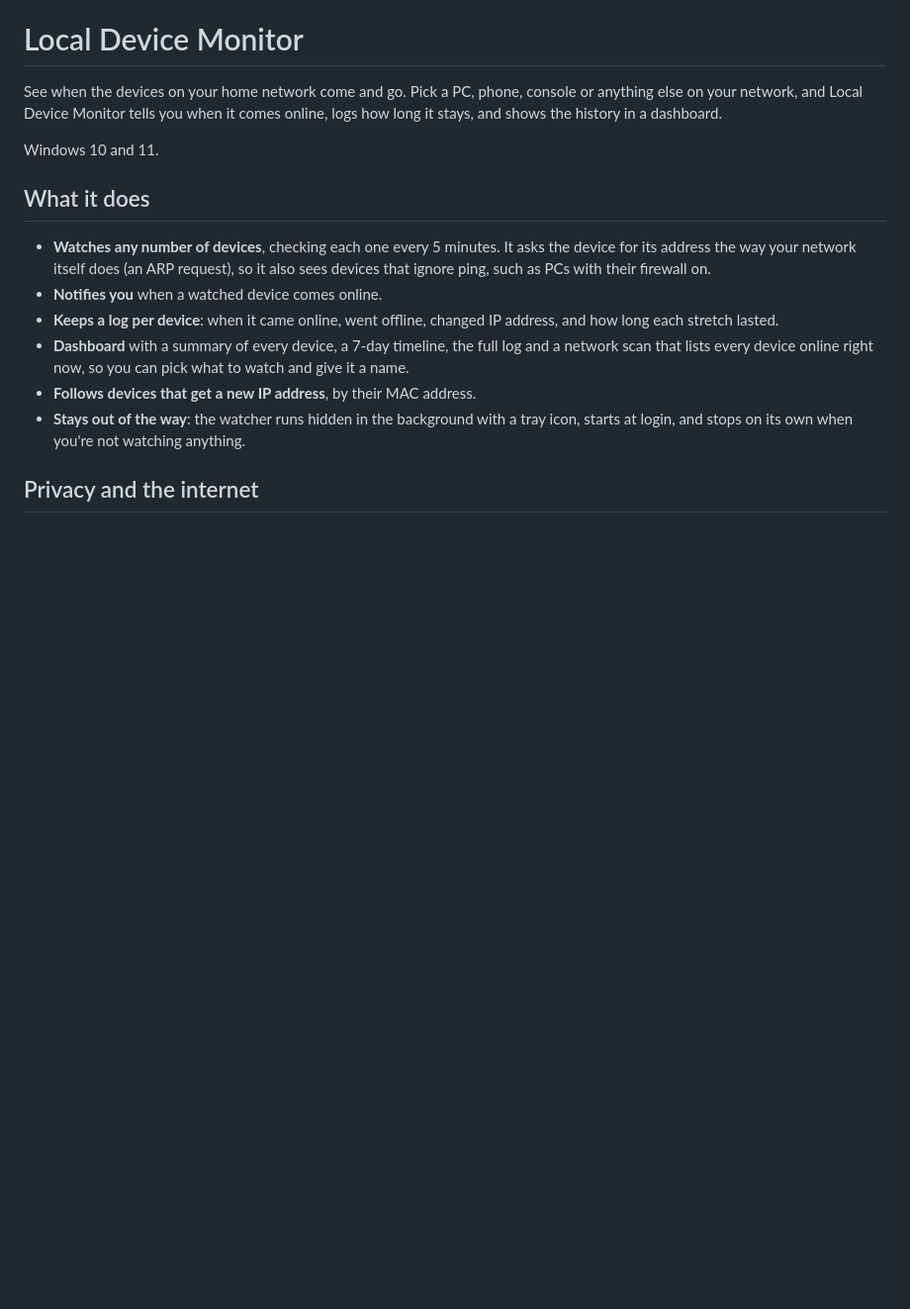
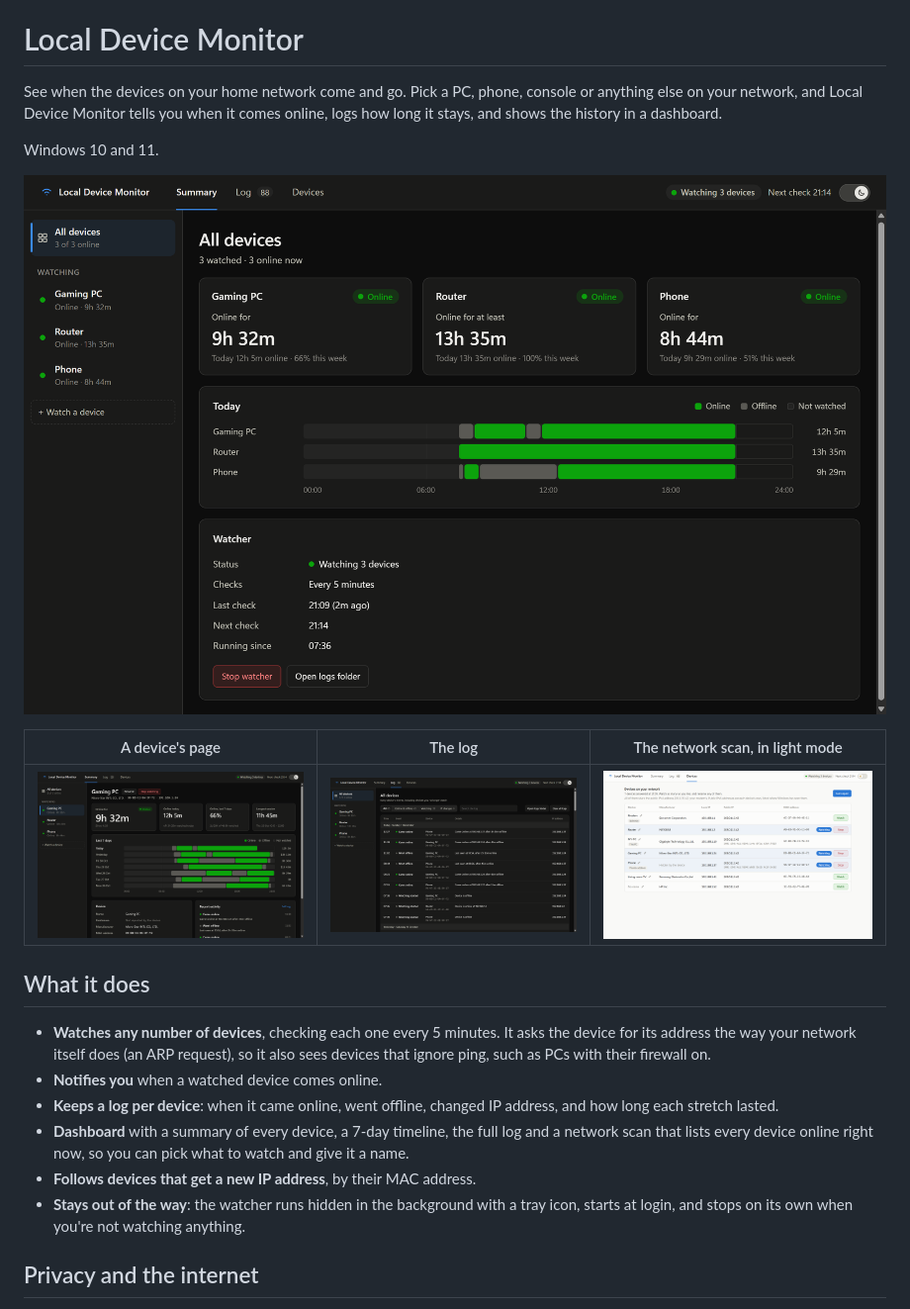
Before and after one commit to LadderGeit/LocalDeviceMonitor, a Markdown page: README.md, the part around the change. Shown at 99% size. Drawn GitHub-style; pictures changed too: docs/screenshots/device.png (added), docs/screenshots/devices-light.png (added), docs/screenshots/log.png (added); blank space fills up the shorter version.

Commit message:
Add screenshots

```diff
--- a/README.md
+++ b/README.md
@@ -5,6 +5,12 @@ else on your network, and Local Device Monitor tells you when it comes online, l
 stays, and shows the history in a dashboard.
 
 Windows 10 and 11.
+
+![All devices: how long each one has been online, and today's timeline](docs/screenshots/overview.png)
+
+| A device's page | The log | The network scan, in light mode |
+|---|---|---|
+| ![A device's page: online time, the last 7 days and recent activity](docs/screenshots/device.png) | ![Every device's events, by day](docs/screenshots/log.png) | ![Every device on the network, ready to watch or rename](docs/screenshots/devices-light.png) |
 
 ## What it does
 
```
